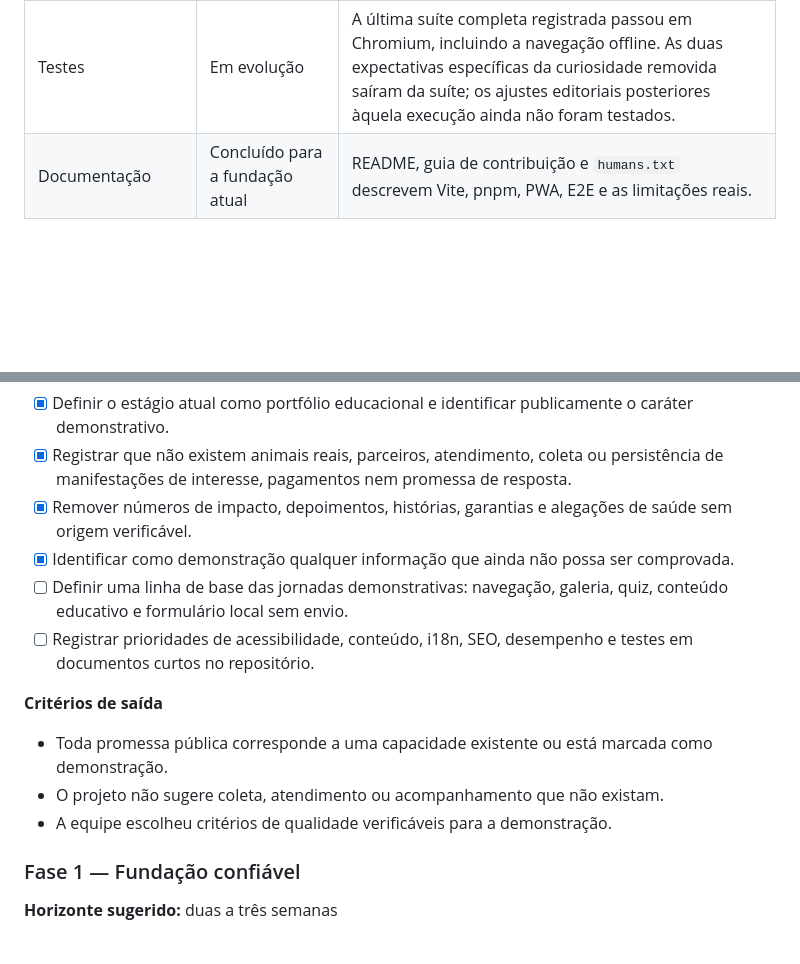
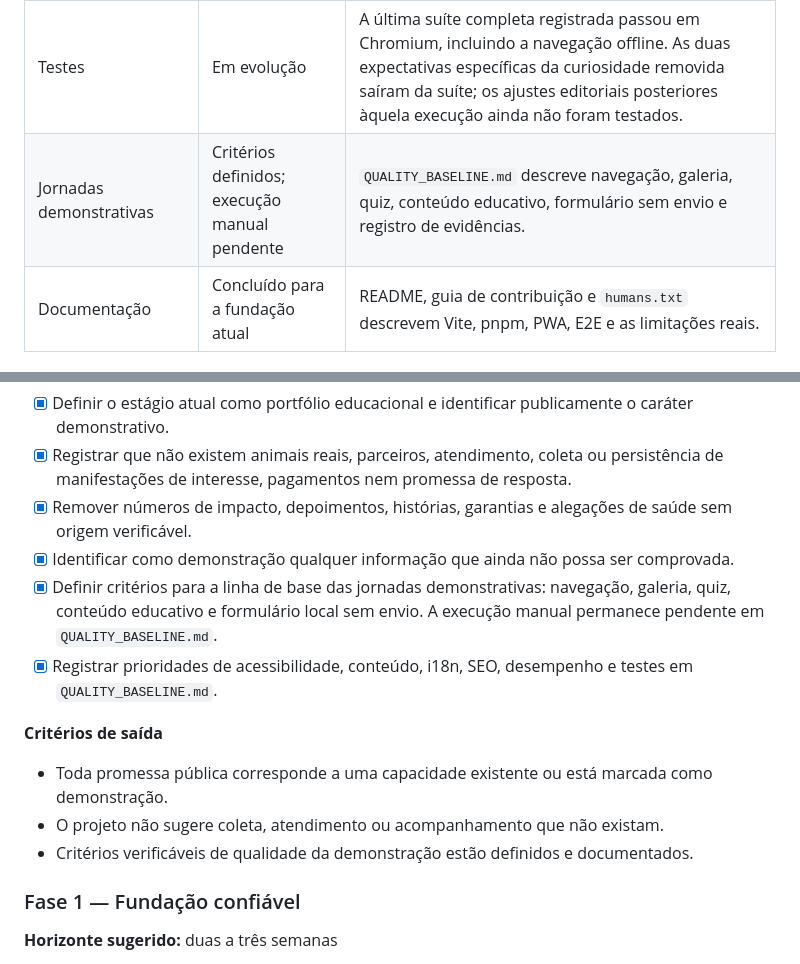
Before and after one commit to c0destep/catlovers, a Markdown page: ROADMAP.md, 2 parts joined by grey strips. Drawn GitHub-style; blank space fills up the shorter version.

Commit message:
docs: define demo quality baseline

```diff
--- a/ROADMAP.md
+++ b/ROADMAP.md
@@ -15,6 +15,7 @@
 | Conteúdo editorial | Em andamento | O artigo de apresentação entre gatos exibe autoria, datas e fonte nos três idiomas. Para os demais grupos de `EDITORIAL_INVENTORY.md`, a triagem preparatória de redação, escopo e fontes foi concluída nos três idiomas e fallbacks aplicáveis: alegações pertinentes receberam fontes visíveis, perguntas ilustrativas foram delimitadas e a curiosidade dinâmica sem fonte foi removida. A autoria, os responsáveis pela revisão de PT-BR, EN e ES e as datas desses grupos estão a definir; a revisão editorial formal continua pendente. Os dois temas adicionais do blog ainda não têm artigos próprios. |
 | Tema | Concluído | A troca de tema permanece funcional quando o `localStorage` está indisponível ou o navegador não oferece `matchMedia`; a build preserva e valida a paleta escura, já publicada no GitHub Pages. |
 | Testes | Em evolução | A última suíte completa registrada passou em Chromium, incluindo a navegação offline. As duas expectativas específicas da curiosidade removida saíram da suíte; os ajustes editoriais posteriores àquela execução ainda não foram testados. |
+| Jornadas demonstrativas | Critérios definidos; execução manual pendente | `QUALITY_BASELINE.md` descreve navegação, galeria, quiz, conteúdo educativo, formulário sem envio e registro de evidências. |
 | Documentação | Concluído para a fundação atual | README, guia de contribuição e `humans.txt` descrevem Vite, pnpm, PWA, E2E e as limitações reais. |
 
 ### Próximas prioridades altas
@@ -164,14 +165,14 @@ As durações abaixo expressam ordem e tamanho relativo. A Fase 1 e a Fase 3 ori
 - [x] Registrar que não existem animais reais, parceiros, atendimento, coleta ou persistência de manifestações de interesse, pagamentos nem promessa de resposta.
 - [x] Remover números de impacto, depoimentos, histórias, garantias e alegações de saúde sem origem verificável.
 - [x] Identificar como demonstração qualquer informação que ainda não possa ser comprovada.
-- [ ] Definir uma linha de base das jornadas demonstrativas: navegação, galeria, quiz, conteúdo educativo e formulário local sem envio.
-- [ ] Registrar prioridades de acessibilidade, conteúdo, i18n, SEO, desempenho e testes em documentos curtos no repositório.
+- [x] Definir critérios para a linha de base das jornadas demonstrativas: navegação, galeria, quiz, conteúdo educativo e formulário local sem envio. A execução manual permanece pendente em `QUALITY_BASELINE.md`.
+- [x] Registrar prioridades de acessibilidade, conteúdo, i18n, SEO, desempenho e testes em `QUALITY_BASELINE.md`.
 
 **Critérios de saída**
 
 - Toda promessa pública corresponde a uma capacidade existente ou está marcada como demonstração.
 - O projeto não sugere coleta, atendimento ou acompanhamento que não existam.
-- A equipe escolheu critérios de qualidade verificáveis para a demonstração.
+- Critérios verificáveis de qualidade da demonstração estão definidos e documentados.
 
 ### Fase 1 — Fundação confiável
 
```
Also changed, not shown: QUALITY_BASELINE.md (added, +40 -0 lines).
